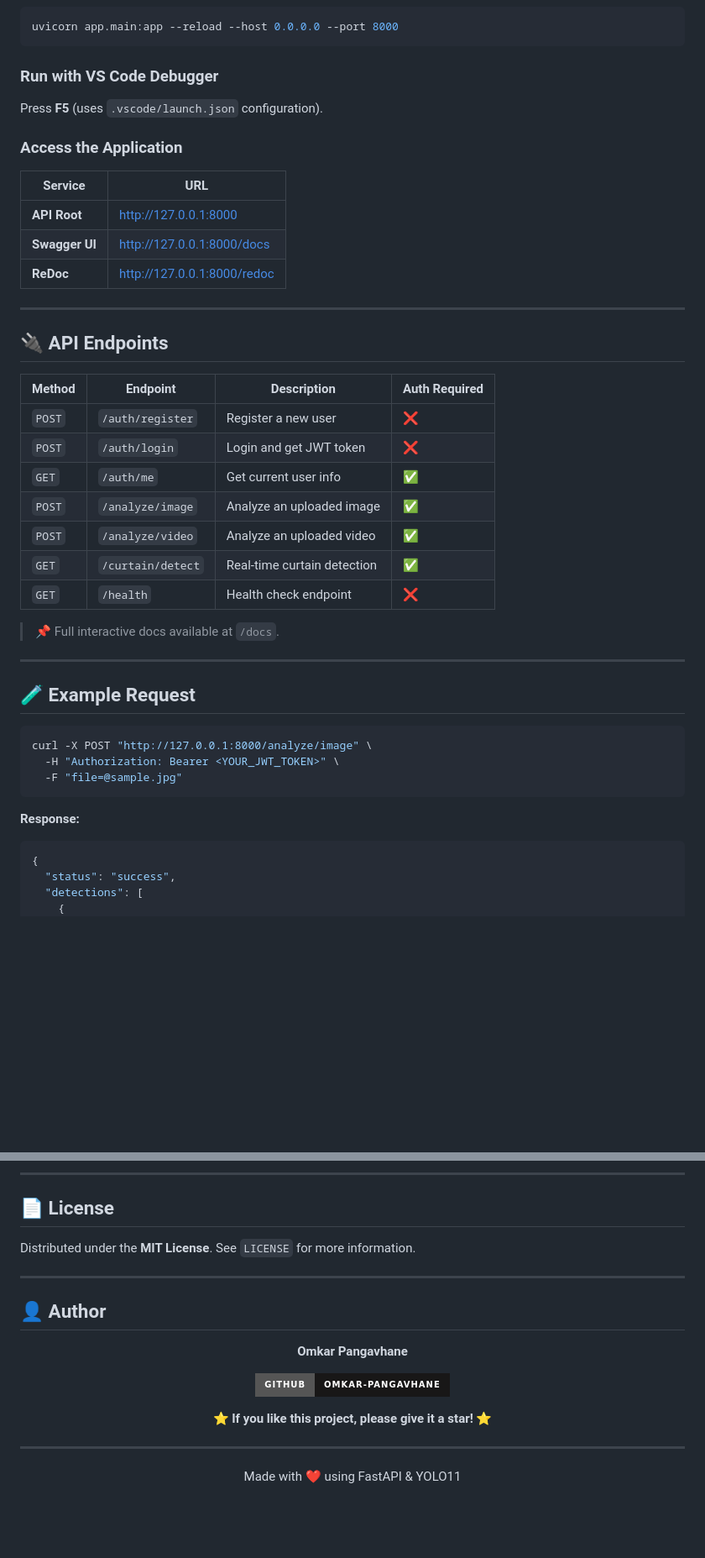
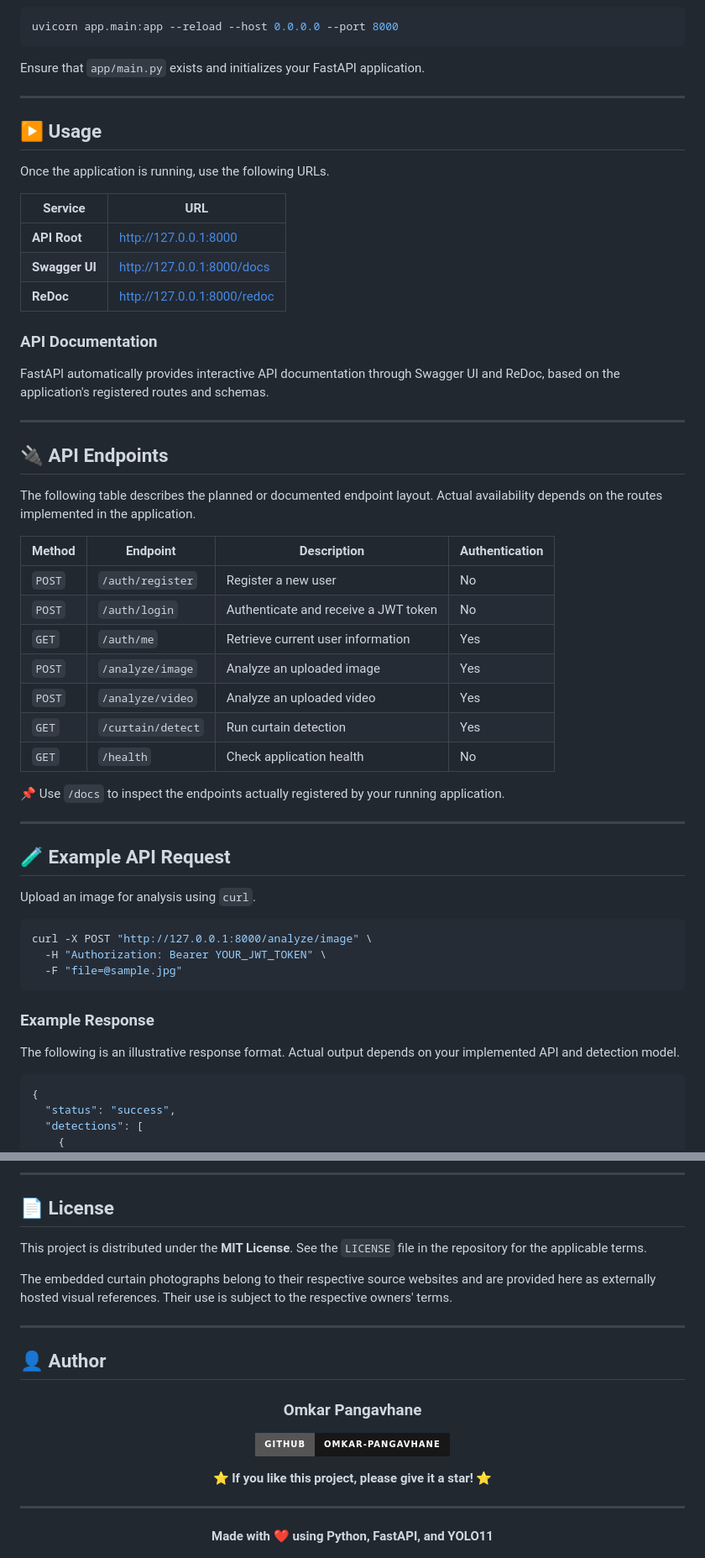
Before and after one commit to omkar-pangavhane/CurtainVision, a Markdown page: README.md, 2 parts joined by grey strips. Shown at 84% size. Drawn GitHub-style; badges without logos; blank space fills up the shorter version.

````diff
--- a/README.md
+++ b/README.md
@@ -124,45 +220,57 @@ DATABASE_URL=sqlite:///./curtainvision.db
 uvicorn app.main:app --reload --host 0.0.0.0 --port 8000
 ```
 
-### Run with VS Code Debugger
+Ensure that `app/main.py` exists and initializes your FastAPI application.
 
-Press **F5** (uses `.vscode/launch.json` configuration).
+---
 
-### Access the Application
+## ▶️ Usage
 
-| Service        | URL                         |
-| -------------- | --------------------------- |
-| **API Root**   | http://127.0.0.1:8000       |
-| **Swagger UI** | http://127.0.0.1:8000/docs  |
-| **ReDoc**      | http://127.0.0.1:8000/redoc |
+Once the application is running, use the following URLs.
+
+| Service | URL |
+|---|---|
+| **API Root** | http://127.0.0.1:8000 |
+| **Swagger UI** | http://127.0.0.1:8000/docs |
+| **ReDoc** | http://127.0.0.1:8000/redoc |
+
+### API Documentation
+
+FastAPI automatically provides interactive API documentation through Swagger UI and ReDoc, based on the application's registered routes and schemas.
 
 ---
 
 ## 🔌 API Endpoints
 
-| Method | Endpoint          | Description                 | Auth Required |
-| ------ | ----------------- | --------------------------- | ------------- |
-| `POST` | `/auth/register`  | Register a new user         | ❌            |
-| `POST` | `/auth/login`     | Login and get JWT token     | ❌            |
-| `GET`  | `/auth/me`        | Get current user info       | ✅            |
-| `POST` | `/analyze/image`  | Analyze an uploaded image   | ✅            |
-| `POST` | `/analyze/video`  | Analyze an uploaded video   | ✅            |
-| `GET`  | `/curtain/detect` | Real-time curtain detection | ✅            |
-| `GET`  | `/health`         | Health check endpoint       | ❌            |
+The following table describes the planned or documented endpoint layout. Actual availability depends on the routes implemented in the application.
 
-> 📌 Full interactive docs available at `/docs`.
+| Method | Endpoint | Description | Authentication |
+|---|---|---|---|
+| `POST` | `/auth/register` | Register a new user | No |
+| `POST` | `/auth/login` | Authenticate and receive a JWT token | No |
+| `GET` | `/auth/me` | Retrieve current user information | Yes |
+| `POST` | `/analyze/image` | Analyze an uploaded image | Yes |
+| `POST` | `/analyze/video` | Analyze an uploaded video | Yes |
+| `GET` | `/curtain/detect` | Run curtain detection | Yes |
+| `GET` | `/health` | Check application health | No |
+
+📌 Use `/docs` to inspect the endpoints actually registered by your running application.
 
 ---
 
-## 🧪 Example Request
+## 🧪 Example API Request
+
+Upload an image for analysis using `curl`.
 
 ```bash
 curl -X POST "http://127.0.0.1:8000/analyze/image" \
-  -H "Authorization: Bearer <YOUR_JWT_TOKEN>" \
+  -H "Authorization: Bearer YOUR_JWT_TOKEN" \
   -F "file=@sample.jpg"
 ```
 
-**Response:**
+### Example Response
+
+The following is an illustrative response format. Actual output depends on your implemented API and detection model.
 
 ```json
 {
@@ -203,7 +377,9 @@ Contributions are what make the open-source community amazing! Any contributions
 
 ## 📄 License
 
-Distributed under the **MIT License**. See `LICENSE` for more information.
+This project is distributed under the **MIT License**. See the `LICENSE` file in the repository for the applicable terms.
+
+The embedded curtain photographs belong to their respective source websites and are provided here as externally hosted visual references. Their use is subject to the respective owners' terms.
 
 ---
 
@@ -211,7 +387,7 @@ Distributed under the **MIT License**. See `LICENSE` for more information.
 
 <div align="center">
 
-**Omkar Pangavhane**
+### Omkar Pangavhane
 
 [![GitHub](https://img.shields.io/badge/GitHub-omkar--pangavhane-181717?style=for-the-badge&logo=github)](https://github.com/omkar-pangavhane)
 
@@ -222,5 +398,7 @@ Distributed under the **MIT License**. See `LICENSE` for more information.
 ---
 
 <div align="center">
-Made with ❤️ using FastAPI & YOLO11
+
+**Made with ❤️ using Python, FastAPI, and YOLO11**
+
 </div>
````
Also changed, not shown: other parts of README.md (+207 -45 lines).
